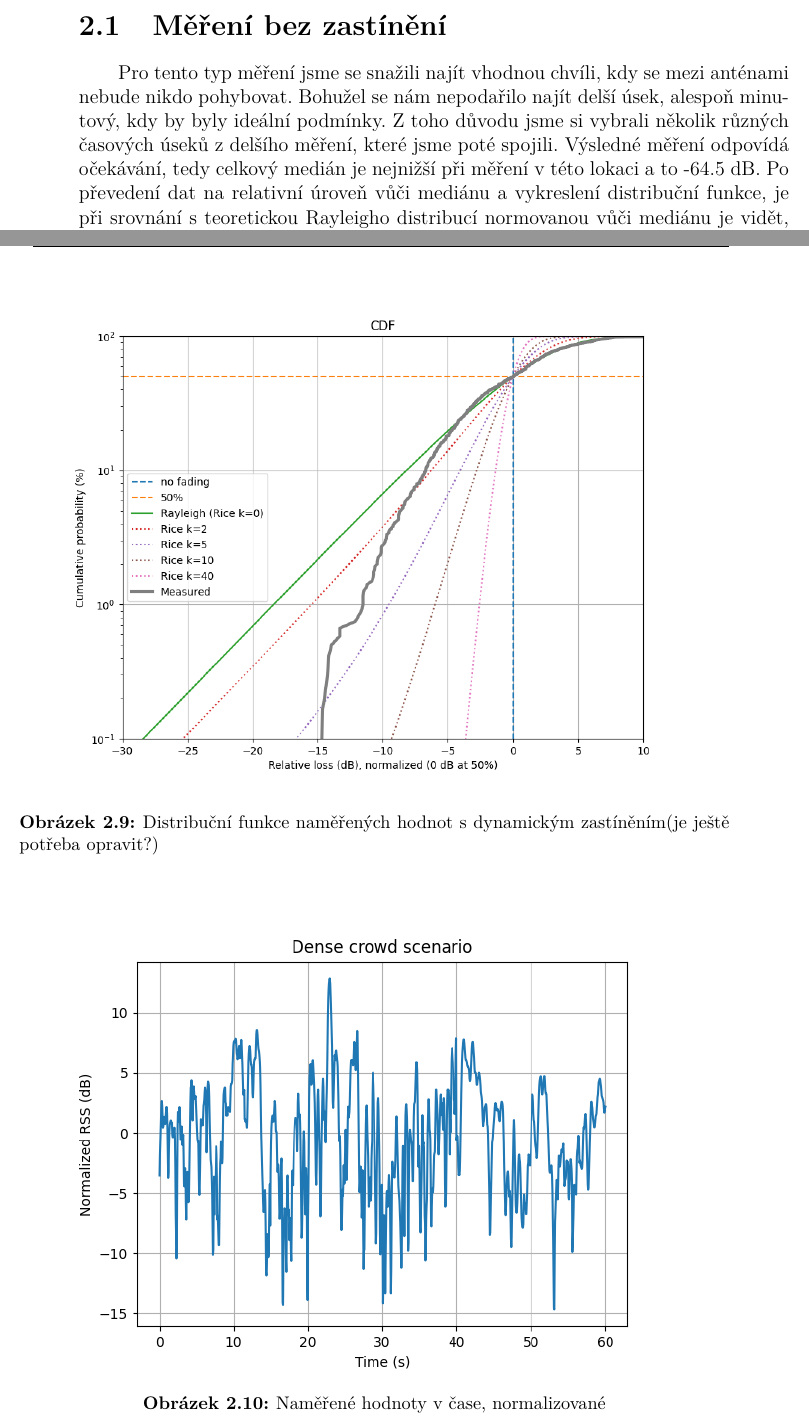
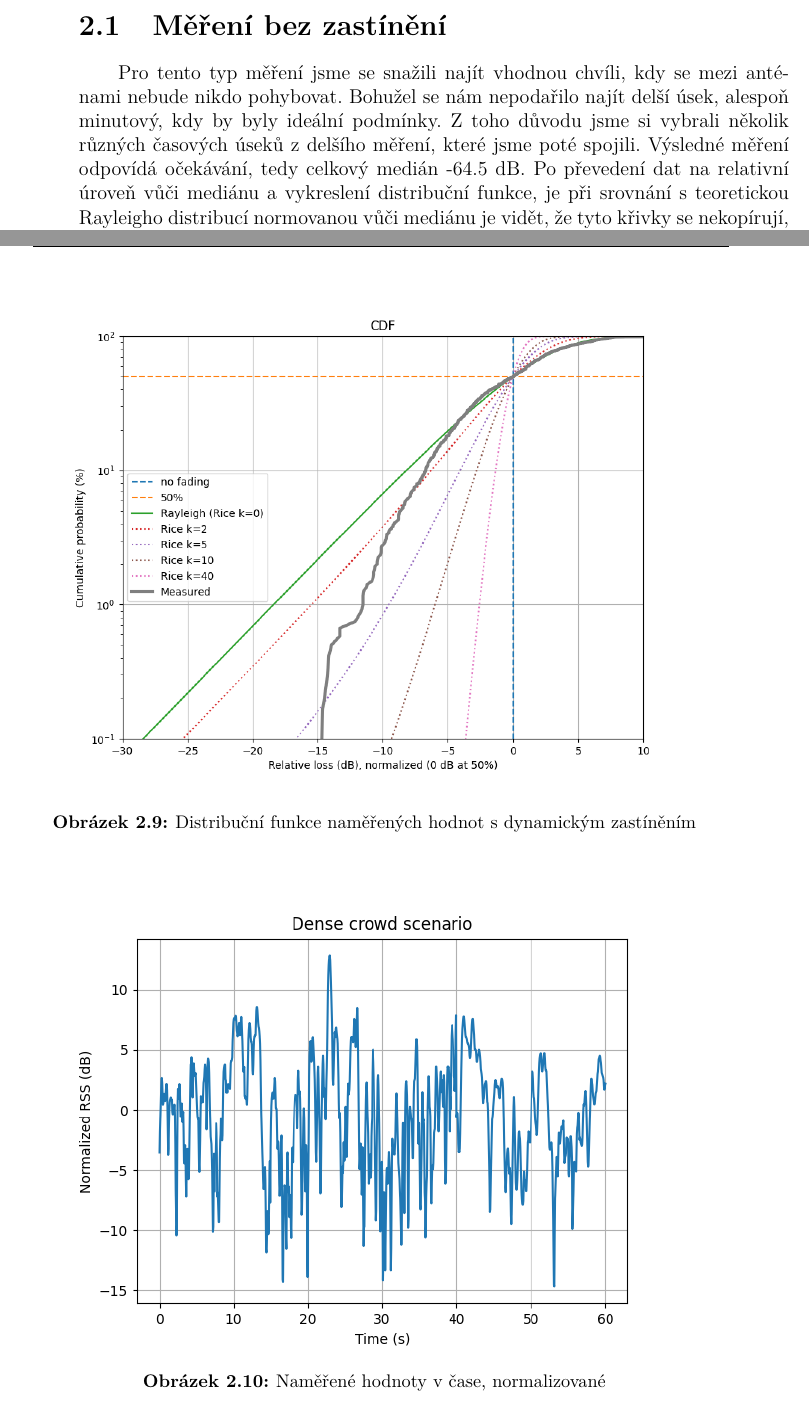
Before and after one commit to zejdajan/sbs-sem-project-2, a LaTeX thesis (tex/main.tex, which reads tex/kapitoly/realizace.tex): two parts of pages 21 and 28 of 32, joined at a grey line, cut so that both start at the same text. Compiled offline with pdfLaTeX.

Commit message:
Popisky oprava

```diff
--- a/tex/kapitoly/realizace.tex
+++ b/tex/kapitoly/realizace.tex
@@ -16,7 +16,7 @@ Pro tento typ měření jsme potřebovali lokaci, kde bude velký pohyb chodců.
 \end{figure}
 
 \section{Měření bez zastínění}
-Pro tento typ měření jsme se snažili najít vhodnou chvíli, kdy se mezi anténami nebude nikdo pohybovat. Bohužel se nám nepodařilo najít delší úsek, alespoň minutový, kdy by byly ideální podmínky.  Z toho důvodu jsme si vybrali několik různých časových úseků z delšího měření, které jsme poté spojili. Výsledné měření odpovídá očekávání, tedy celkový medián je nejnižší při měření v této lokaci a to -64.5 dB. Po převedení dat na relativní úroveň vůči mediánu a vykreslení distribuční funkce, je při srovnání s teoretickou Rayleigho distribucí normovanou vůči mediánu je vidět, že tyto křivky se nekopírují, protože nedocházelo k zastínění.
+Pro tento typ měření jsme se snažili najít vhodnou chvíli, kdy se mezi anténami nebude nikdo pohybovat. Bohužel se nám nepodařilo najít delší úsek, alespoň minutový, kdy by byly ideální podmínky.  Z toho důvodu jsme si vybrali několik různých časových úseků z delšího měření, které jsme poté spojili. Výsledné měření odpovídá očekávání, tedy celkový medián -64.5 dB. Po převedení dat na relativní úroveň vůči mediánu a vykreslení distribuční funkce, je při srovnání s teoretickou Rayleigho distribucí normovanou vůči mediánu je vidět, že tyto křivky se nekopírují, protože nedocházelo k zastínění.
 
 \begin{table}[h!]
 \centering
@@ -189,7 +189,7 @@ Celkový medián je -78.4 dB. Po převedení dat na relativní úroveň vůči m
 \begin{figure}[h!]
     \centering
     \includegraphics[,scale=0.62]{img/Dense_scenario3.png}
-    \caption{Distribuční funkce naměřených hodnot s dynamickým zastíněním(je ještě potřeba opravit?)}
+    \caption{Distribuční funkce naměřených hodnot s dynamickým zastíněním}
     \label{fig:my_label}
 \end{figure}
 
```
Also changed, not shown: tex/kapitoly/realizace.tex (2 more changed lines), 1 other file.
